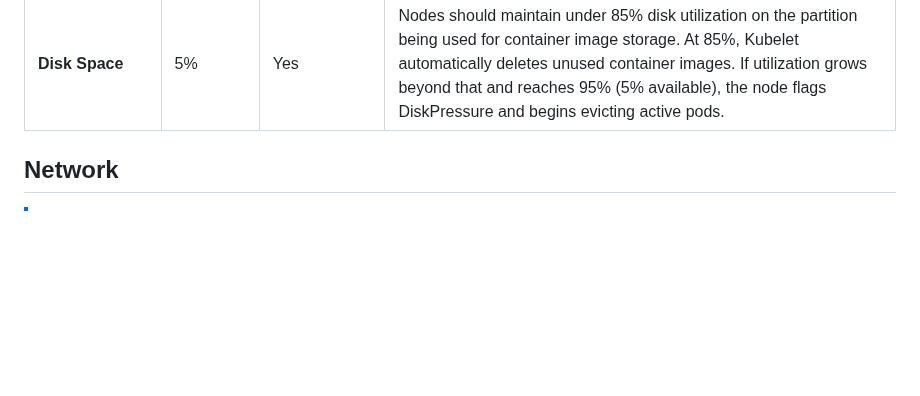
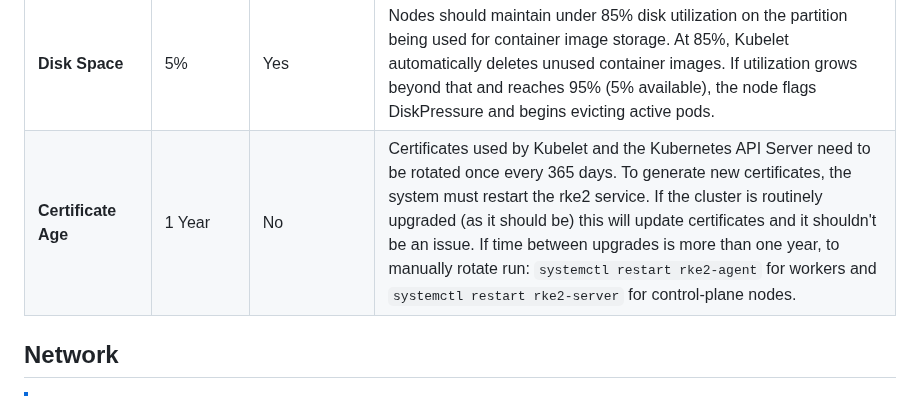
Before and after one commit to fairport-io/get-fairport-io, a Markdown page: README.md, the part around the change. GitHub-like rendering; blank space fills up the shorter version.

Commit message:
Update README with certificate age details
Added information about certificate age and rotation requirements.

```diff
--- a/README.md
+++ b/README.md
@@ -180,6 +180,7 @@ People and/or organizations may want to manage their clusters using Infrastructu
 | **Minimum CPUs Per Node**        | 2         | N/A          | The recommended absolute minimum number of CPUs a node should have. |
 | **Minimum Memory (GB) Per Node** | 8         | N/A          | The recommended absolute minimum number of Memory a node should have. |
 | **Disk Space**                   | 5%        | Yes          | Nodes should maintain under 85% disk utilization on the partition being used for container image storage. At 85%, Kubelet automatically deletes unused container images. If utilization grows beyond that and reaches 95% (5% available), the node flags DiskPressure and begins evicting active pods. |
+| **Certificate Age**              | 1 Year    | No           | Certificates used by Kubelet and the Kubernetes API Server need to be rotated once every 365 days.  To generate new certificates, the system must restart the rke2 service.  If the cluster is routinely upgraded (as it should be) this will update certificates and it shouldn't be an issue.  If time between upgrades is more than one year, to manually rotate run: `systemctl restart rke2-agent` for workers and `systemctl restart rke2-server` for control-plane nodes. |
 
 ## Network
 
```
